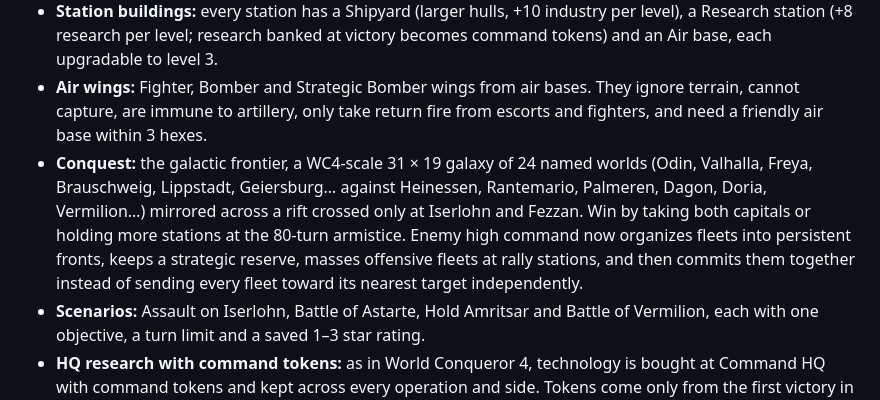
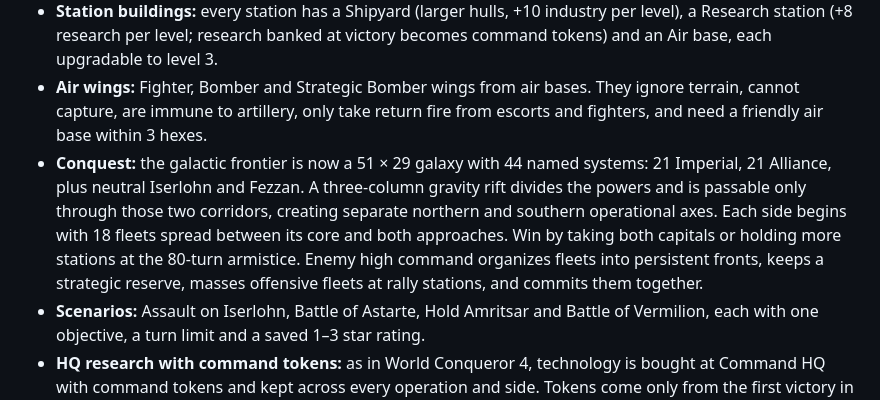
Before and after one commit to user2421423/LOGH, a Markdown page: README.md, the part around the change. GitHub-like rendering.

Commit message:
Document expanded 44-system Conquest

```diff
--- a/README.md
+++ b/README.md
@@ -17,7 +17,7 @@ https://user2421423.github.io/LOGH/ — deployed automatically from `dist/` by `
 - **Fortress main guns:** select your own Iserlohn (Thor's Hammer) or Geiersburg and click a red hex to strike an enemy fleet within 3 hexes for 40% of its hull. Two-turn recharge; silenced while shields are down. Nothing fires automatically.
 - **Station buildings:** every station has a Shipyard (larger hulls, +10 industry per level), a Research station (+8 research per level; research banked at victory becomes command tokens) and an Air base, each upgradable to level 3.
 - **Air wings:** Fighter, Bomber and Strategic Bomber wings from air bases. They ignore terrain, cannot capture, are immune to artillery, only take return fire from escorts and fighters, and need a friendly air base within 3 hexes.
-- **Conquest:** the galactic frontier, a WC4-scale 31 × 19 galaxy of 24 named worlds (Odin, Valhalla, Freya, Brauschweig, Lippstadt, Geiersburg… against Heinessen, Rantemario, Palmeren, Dagon, Doria, Vermilion…) mirrored across a rift crossed only at Iserlohn and Fezzan. Win by taking both capitals or holding more stations at the 80-turn armistice. Enemy high command now organizes fleets into persistent fronts, keeps a strategic reserve, masses offensive fleets at rally stations, and then commits them together instead of sending every fleet toward its nearest target independently.
+- **Conquest:** the galactic frontier is now a 51 × 29 galaxy with 44 named systems: 21 Imperial, 21 Alliance, plus neutral Iserlohn and Fezzan. A three-column gravity rift divides the powers and is passable only through those two corridors, creating separate northern and southern operational axes. Each side begins with 18 fleets spread between its core and both approaches. Win by taking both capitals or holding more stations at the 80-turn armistice. Enemy high command organizes fleets into persistent fronts, keeps a strategic reserve, masses offensive fleets at rally stations, and commits them together.
 - **Scenarios:** Assault on Iserlohn, Battle of Astarte, Hold Amritsar and Battle of Vermilion, each with one objective, a turn limit and a saved 1–3 star rating.
 - **HQ research with command tokens:** as in World Conqueror 4, technology is bought at Command HQ with command tokens and kept across every operation and side. Tokens come only from the first victory in each operation at each difficulty (250, plus 50 per star or 150 for a Conquest, plus 1 per 5 research banked; ×1.5 on Hard, ×2 on Challenge; 150 extra for the first win ever). Replays pay nothing. 37 technologies in five trees: Escort, Battle Line, Artillery, Aerospace and Stations. They cover weapons, armor, hull, engines, class counters, Assault Doctrine breakthroughs, Fire Control, Carrier Operations, Fortification and Thor Overcharge. Tiers II–IV open after 2, 4 and 7 victories.
 - **Difficulty (Normal / Hard / Challenge):** Normal is each operation as designed. Hard gives every enemy side all tier I–II HQ research, upgrades every other enemy fleet one class (escort → light cruiser, cruiser → heavier hull, artillery and air wings likewise), adds one fleet per four and makes enemy admirals one rank higher. Challenge gives them every technology, upgrades every fleet with an extra stack, adds one fleet per two, two admiral ranks and +25% enemy income. Best stars and rewards are tracked per difficulty.
```
